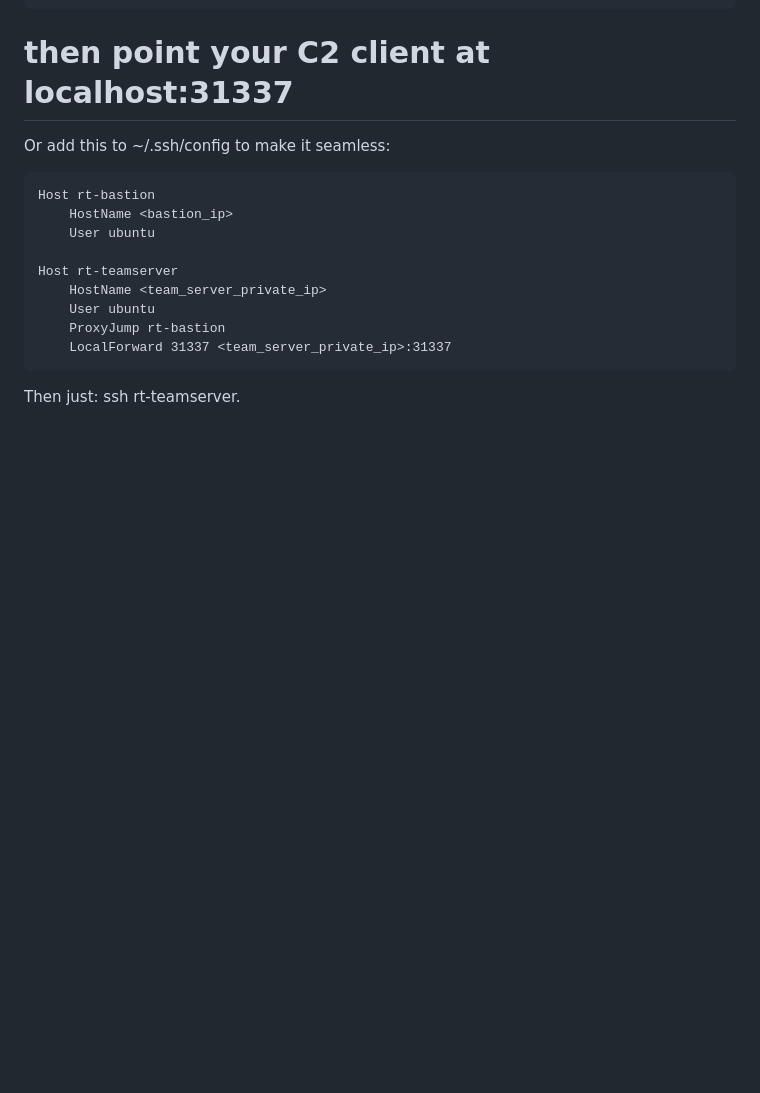
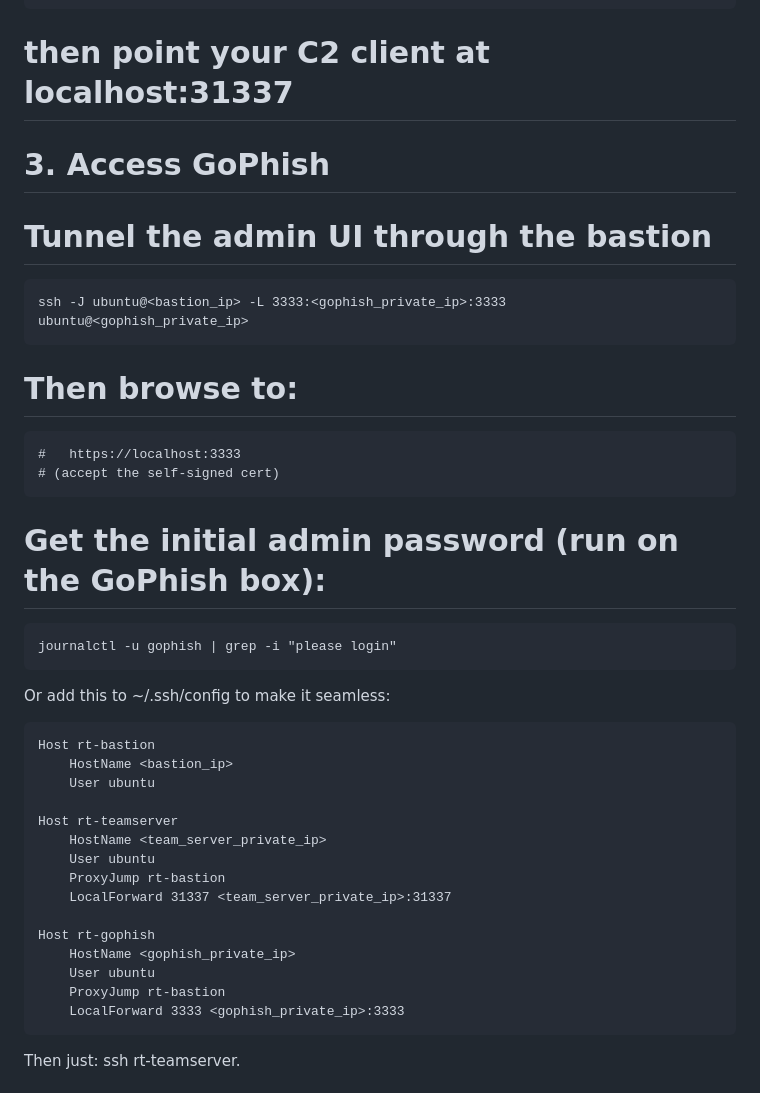
Before and after one commit to H3llKa1ser/Terraform-Projects, a Markdown page: redteam-infra/README.md, the part around the change. GitHub-like rendering; blank space fills up the shorter version.

```diff
--- a/redteam-infra/README.md
+++ b/redteam-infra/README.md
@@ -10,6 +10,21 @@
 
 # then point your C2 client at localhost:31337
 
+# 3. Access GoPhish
+
+# Tunnel the admin UI through the bastion
+
+    ssh -J ubuntu@<bastion_ip> -L 3333:<gophish_private_ip>:3333 ubuntu@<gophish_private_ip>
+
+# Then browse to:
+
+    #   https://localhost:3333
+    # (accept the self-signed cert)
+
+# Get the initial admin password (run on the GoPhish box):
+
+    journalctl -u gophish | grep -i "please login"
+
 Or add this to ~/.ssh/config to make it seamless:
 
     Host rt-bastion
@@ -21,6 +36,12 @@ Or add this to ~/.ssh/config to make it seamless:
         User ubuntu
         ProxyJump rt-bastion
         LocalForward 31337 <team_server_private_ip>:31337
+
+    Host rt-gophish
+        HostName <gophish_private_ip>
+        User ubuntu
+        ProxyJump rt-bastion
+        LocalForward 3333 <gophish_private_ip>:3333
 
 Then just: ssh rt-teamserver.
 
```
